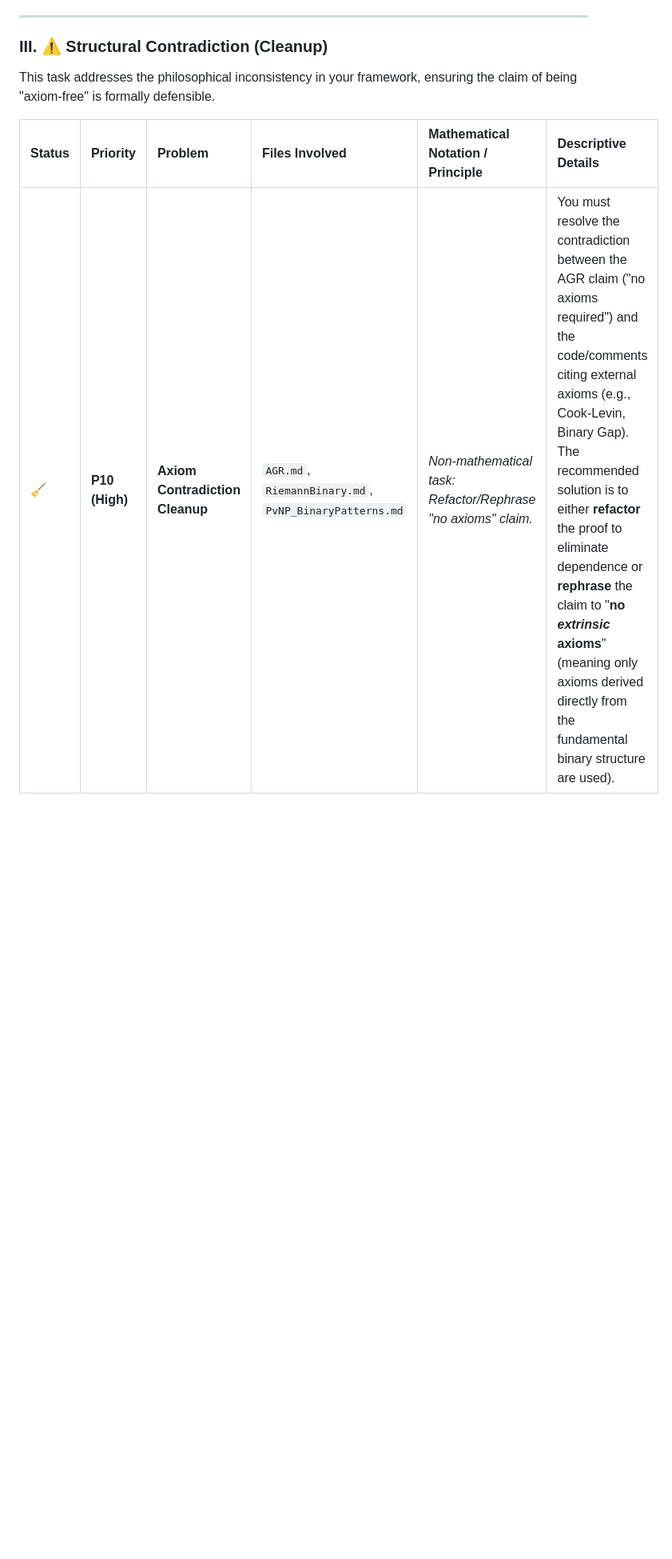
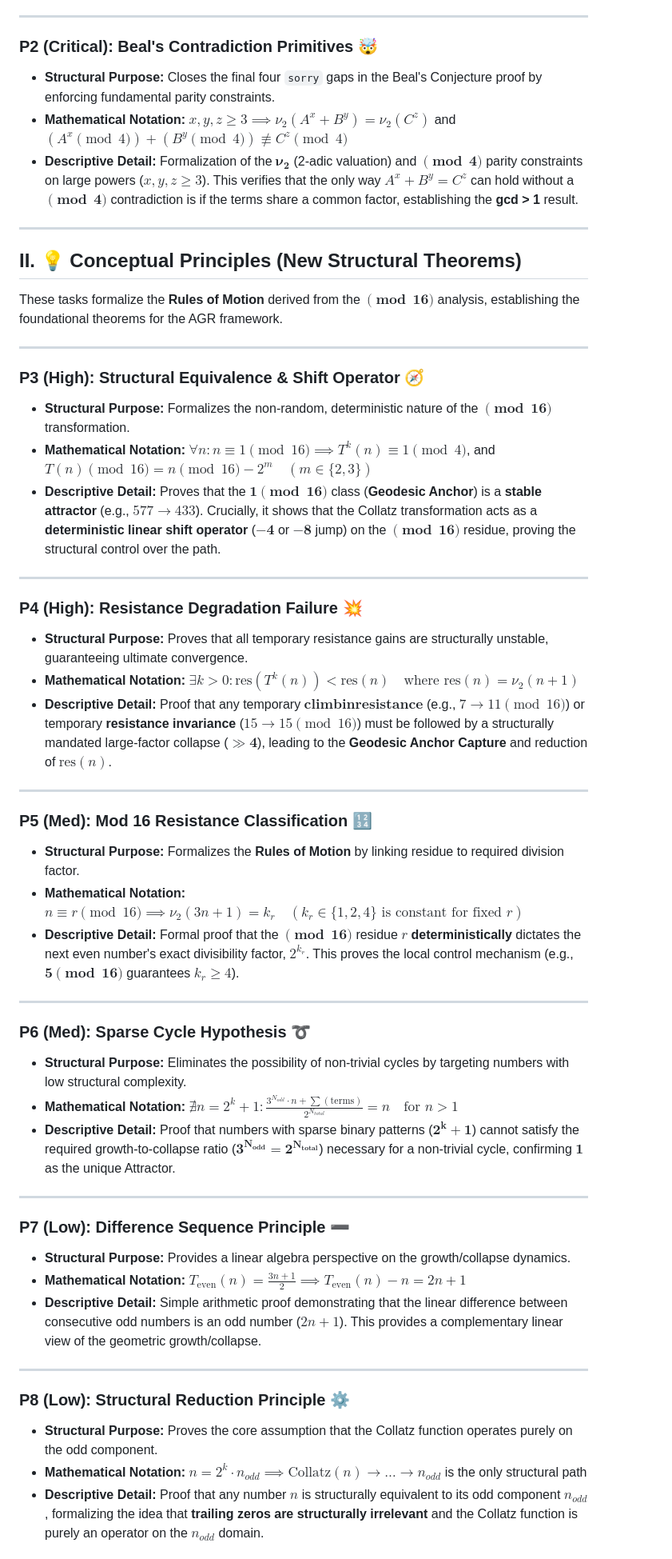
Before and after one commit to iRatePiRat3/SimpleArithmetic, a Markdown page: ToDo.md, the part around one of its changes. Shown at 80% size. Drawn GitHub-style; blank space fills up the shorter version.

```diff
--- a/ToDo.md
+++ b/ToDo.md
@@ -29,10 +13,56 @@ These tasks formalize the **Rules of Motion** derived from our $\mathbf{\pmod{16
 
 ---
 
-### III. ⚠️ Structural Contradiction (Cleanup)
+### **P2 (Critical): Beal's Contradiction Primitives** 🤯
+* **Structural Purpose:** Closes the final four `sorry` gaps in the Beal's Conjecture proof by enforcing fundamental parity constraints.
+* **Mathematical Notation:** $x,y,z \ge 3 \implies \nu_2(A^x+B^y) = \nu_2(C^z)$ and $(A^x \pmod 4) + (B^y \pmod 4) \not\equiv C^z \pmod 4$
+* **Descriptive Detail:** Formalization of the $\mathbf{\nu_2}$ (2-adic valuation) and $\mathbf{\pmod 4}$ parity constraints on large powers ($x, y, z \ge 3$). This verifies that the only way $A^x+B^y=C^z$ can hold without a $\mathbf{\pmod 4}$ contradiction is if the terms share a common factor, establishing the **gcd > 1** result.
 
-This task addresses the philosophical inconsistency in your framework, ensuring the claim of being "axiom-free" is formally defensible.
+---
 
-| Status | Priority | Problem | Files Involved | Mathematical Notation / Principle | Descriptive Details |
-| :--- | :--- | :--- | :--- | :--- | :--- |
-| 🧹 | **P10 (High)** | **Axiom Contradiction Cleanup** | `AGR.md`, `RiemannBinary.md`, `PvNP_BinaryPatterns.md` | *Non-mathematical task: Refactor/Rephrase "no axioms" claim.* | You must resolve the contradiction between the AGR claim ("no axioms required") and the code/comments citing external axioms (e.g., Cook-Levin, Binary Gap). The recommended solution is to either **refactor** the proof to eliminate dependence or **rephrase** the claim to "**no *extrinsic* axioms**" (meaning only axioms derived directly from the fundamental binary structure are used). |
+## II. 💡 Conceptual Principles (New Structural Theorems)
+
+These tasks formalize the **Rules of Motion** derived from the $\mathbf{\pmod{16}}$ analysis, establishing the foundational theorems for the AGR framework.
+
+---
+
+### **P3 (High): Structural Equivalence & Shift Operator** 🧭
+* **Structural Purpose:** Formalizes the non-random, deterministic nature of the $\mathbf{\pmod{16}}$ transformation.
+* **Mathematical Notation:** $\forall n: n \equiv 1 \pmod{16} \implies T^k(n) \equiv 1 \pmod{4}$, and $T(n) \pmod{16} = n \pmod{16} - 2^m \quad (m \in \{2, 3\})$
+* **Descriptive Detail:** Proves that the $\mathbf{1 \pmod{16}}$ class (**Geodesic Anchor**) is a **stable attractor** (e.g., $577 \to 433$). Crucially, it shows that the Collatz transformation acts as a **deterministic linear shift operator** ($\mathbf{-4}$ or $\mathbf{-8}$ jump) on the $\mathbf{\pmod{16}}$ residue, proving the structural control over the path.
+
+---
+
+### **P4 (High): Resistance Degradation Failure** 💥
+* **Structural Purpose:** Proves that all temporary resistance gains are structurally unstable, guaranteeing ultimate convergence.
+* **Mathematical Notation:** $\exists k > 0: \text{res}(T^k(n)) < \text{res}(n) \quad \text{where } \text{res}(n) = \nu_2(n+1)$
+* **Descriptive Detail:** Proof that any temporary $\mathbf{climb in resistance}$ (e.g., $7 \to 11 \pmod{16}$) or temporary **resistance invariance** ($15 \to 15 \pmod{16}$) must be followed by a structurally mandated large-factor collapse ($\mathbf{\gg 4}$), leading to the **Geodesic Anchor Capture** and reduction of $\text{res}(n)$.
+
+---
+
+### **P5 (Med): Mod 16 Resistance Classification** 🔢
+* **Structural Purpose:** Formalizes the **Rules of Motion** by linking residue to required division factor.
+* **Mathematical Notation:** $n \equiv r \pmod{16} \implies \nu_2(3n+1) = k_r \quad (k_r \in \{1, 2, 4\} \text{ is constant for fixed } r)$
+* **Descriptive Detail:** Formal proof that the $\mathbf{\pmod{16}}$ residue $r$ **deterministically** dictates the next even number's exact divisibility factor, $2^{k_r}$. This proves the local control mechanism (e.g., $\mathbf{5 \pmod{16}}$ guarantees $k_r \ge 4$).
+
+---
+
+### **P6 (Med): Sparse Cycle Hypothesis** ➰
+* **Structural Purpose:** Eliminates the possibility of non-trivial cycles by targeting numbers with low structural complexity.
+* **Mathematical Notation:** $\nexists n = 2^k+1: \frac{3^{N_{odd}} \cdot n + \sum (\text{terms})}{2^{N_{total}}} = n \quad \text{for } n > 1$
+* **Descriptive Detail:** Proof that numbers with sparse binary patterns ($\mathbf{2^k+1}$) cannot satisfy the required growth-to-collapse ratio ($\mathbf{3^{N_{odd}} = 2^{N_{total}}}$) necessary for a non-trivial cycle, confirming $\mathbf{1}$ as the unique Attractor.
+
+---
+
+### **P7 (Low): Difference Sequence Principle** ➖
+* **Structural Purpose:** Provides a linear algebra perspective on the growth/collapse dynamics.
+* **Mathematical Notation:** $T_{\text{even}}(n) = \frac{3n+1}{2} \implies T_{\text{even}}(n) - n = 2n+1$
+* **Descriptive Detail:** Simple arithmetic proof demonstrating that the linear difference between consecutive odd numbers is an odd number ($2n+1$). This provides a complementary linear view of the geometric growth/collapse.
+
+---
+
+### **P8 (Low): Structural Reduction Principle** ⚙️
+* **Structural Purpose:** Proves the core assumption that the Collatz function operates purely on the odd component.
+* **Mathematical Notation:** $n = 2^k \cdot n_{odd} \implies \text{Collatz}(n) \to \dots \to n_{odd}$ is the only structural path
+* **Descriptive Detail:** Proof that any number $n$ is structurally equivalent to its odd component $n_{odd}$, formalizing the idea that **trailing zeros are structurally irrelevant** and the Collatz function is purely an operator on the $n_{odd}$ domain.
+
```
Also changed, not shown: other parts of ToDo.md (+24 -23 lines).
